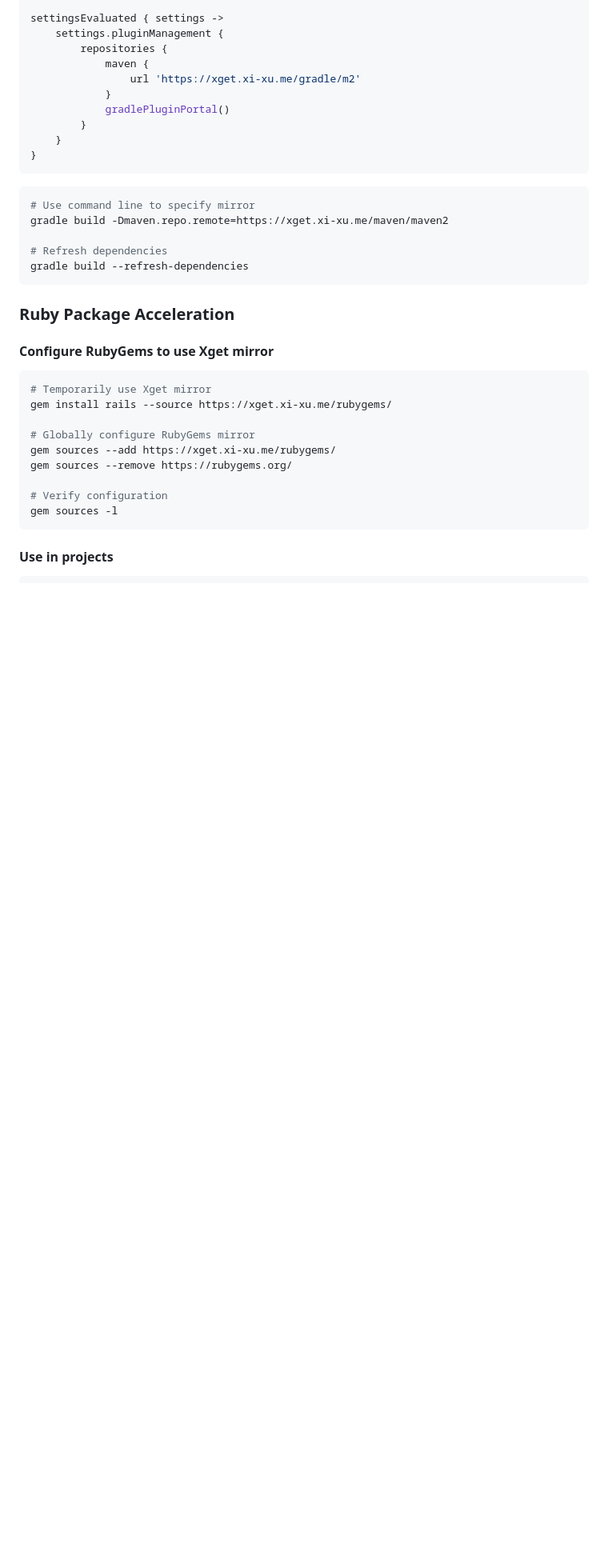
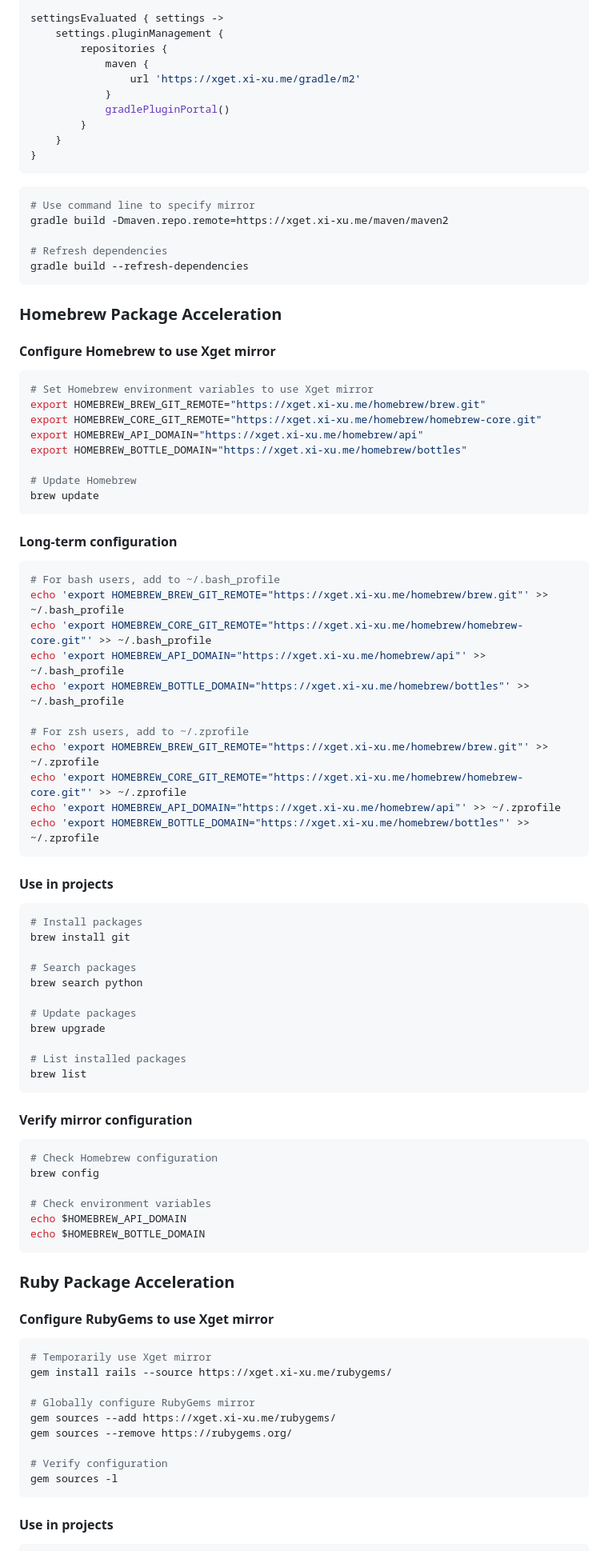
Before and after one commit to xsy99140636/Xget, a Markdown page: README.en.md, the part around the change printed below. Shown: that part at 80% size. Rendered like a GitHub page; blank space fills up the shorter version.

Commit message:
Add Homebrew mirror support and usage instructions
Updated README.en.md to include Homebrew badge, mirror table entries, usage examples, and detailed configuration instructions for accelerating Homebrew with Xget. Removed Homebrew performance comparison section from README.md.

````diff
--- a/README.en.md
+++ b/README.en.md
@@ -1011,6 +1037,64 @@ gradle build -Dmaven.repo.remote=https://xget.xi-xu.me/maven/maven2
 
 # Refresh dependencies
 gradle build --refresh-dependencies
+```
+
+### Homebrew Package Acceleration
+
+#### Configure Homebrew to use Xget mirror
+
+```bash
+# Set Homebrew environment variables to use Xget mirror
+export HOMEBREW_BREW_GIT_REMOTE="https://xget.xi-xu.me/homebrew/brew.git"
+export HOMEBREW_CORE_GIT_REMOTE="https://xget.xi-xu.me/homebrew/homebrew-core.git"
+export HOMEBREW_API_DOMAIN="https://xget.xi-xu.me/homebrew/api"
+export HOMEBREW_BOTTLE_DOMAIN="https://xget.xi-xu.me/homebrew/bottles"
+
+# Update Homebrew
+brew update
+```
+
+#### Long-term configuration
+
+```bash
+# For bash users, add to ~/.bash_profile
+echo 'export HOMEBREW_BREW_GIT_REMOTE="https://xget.xi-xu.me/homebrew/brew.git"' >> ~/.bash_profile
+echo 'export HOMEBREW_CORE_GIT_REMOTE="https://xget.xi-xu.me/homebrew/homebrew-core.git"' >> ~/.bash_profile
+echo 'export HOMEBREW_API_DOMAIN="https://xget.xi-xu.me/homebrew/api"' >> ~/.bash_profile
+echo 'export HOMEBREW_BOTTLE_DOMAIN="https://xget.xi-xu.me/homebrew/bottles"' >> ~/.bash_profile
+
+# For zsh users, add to ~/.zprofile
+echo 'export HOMEBREW_BREW_GIT_REMOTE="https://xget.xi-xu.me/homebrew/brew.git"' >> ~/.zprofile
+echo 'export HOMEBREW_CORE_GIT_REMOTE="https://xget.xi-xu.me/homebrew/homebrew-core.git"' >> ~/.zprofile
+echo 'export HOMEBREW_API_DOMAIN="https://xget.xi-xu.me/homebrew/api"' >> ~/.zprofile
+echo 'export HOMEBREW_BOTTLE_DOMAIN="https://xget.xi-xu.me/homebrew/bottles"' >> ~/.zprofile
+```
+
+#### Use in projects
+
+```bash
+# Install packages
+brew install git
+
+# Search packages
+brew search python
+
+# Update packages
+brew upgrade
+
+# List installed packages
+brew list
+```
+
+#### Verify mirror configuration
+
+```bash
+# Check Homebrew configuration
+brew config
+
+# Check environment variables
+echo $HOMEBREW_API_DOMAIN
+echo $HOMEBREW_BOTTLE_DOMAIN
 ```
 
 ### Ruby Package Acceleration
````
Also changed, not shown: other parts of README.en.md (+26 -0 lines), README.md (+0 -8 lines).
